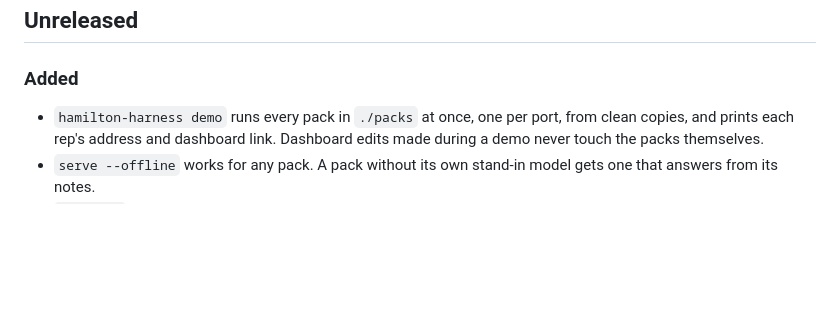
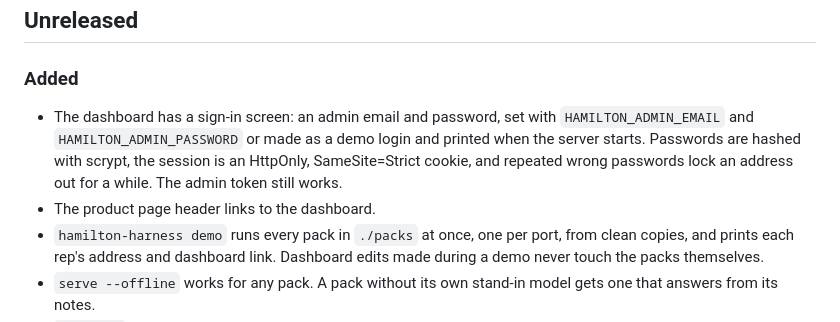
Before and after one commit to sharathkum05/hamilton-harness, a Markdown page: CHANGELOG.md, the part around the change. Drawn GitHub-style; blank space fills up the shorter version.

Commit message:
Note dashboard sign-in in the changelog
Co-Authored-By: Claude Opus 5.5 <noreply@anthropic.com>

```diff
--- a/CHANGELOG.md
+++ b/CHANGELOG.md
@@ -8,6 +8,12 @@ and is not published separately yet.
 
 ### Added
 
+- The dashboard has a sign-in screen: an admin email and password, set with
+  `HAMILTON_ADMIN_EMAIL` and `HAMILTON_ADMIN_PASSWORD` or made as a demo login
+  and printed when the server starts. Passwords are hashed with scrypt, the
+  session is an HttpOnly, SameSite=Strict cookie, and repeated wrong passwords
+  lock an address out for a while. The admin token still works.
+- The product page header links to the dashboard.
 - `hamilton-harness demo` runs every pack in `./packs` at once, one per port,
   from clean copies, and prints each rep's address and dashboard link.
   Dashboard edits made during a demo never touch the packs themselves.
```
